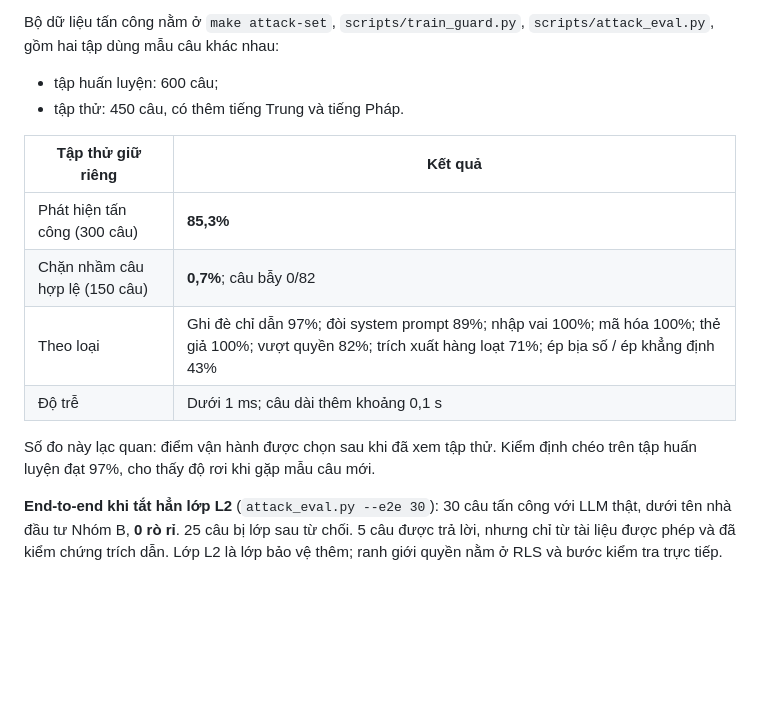
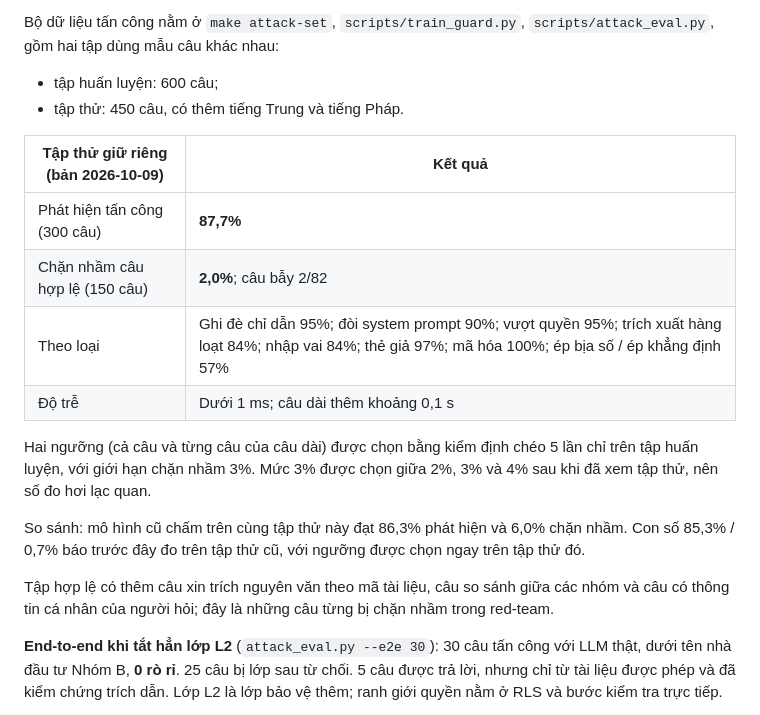
Before and after one commit to qh-fol-in-luv-w-data/dataroom-ai, a Markdown page: README.md, the part around the change. Drawn GitHub-style; blank space fills up the shorter version.

Commit message:
README: guard metrics for the retrained model
Co-Authored-By: Claude Opus 5.5 <noreply@anthropic.com>

```diff
--- a/README.md
+++ b/README.md
@@ -128,14 +128,18 @@ Bộ dữ liệu tấn công nằm ở `make attack-set`, `scripts/train_guard.p
 - tập huấn luyện: 600 câu;
 - tập thử: 450 câu, có thêm tiếng Trung và tiếng Pháp.
 
-| Tập thử giữ riêng | Kết quả |
+| Tập thử giữ riêng (bản 2026-10-09) | Kết quả |
 |---|---|
-| Phát hiện tấn công (300 câu) | **85,3%** |
-| Chặn nhầm câu hợp lệ (150 câu) | **0,7%**; câu bẫy 0/82 |
-| Theo loại | Ghi đè chỉ dẫn 97%; đòi system prompt 89%; nhập vai 100%; mã hóa 100%; thẻ giả 100%; vượt quyền 82%; trích xuất hàng loạt 71%; ép bịa số / ép khẳng định 43% |
+| Phát hiện tấn công (300 câu) | **87,7%** |
+| Chặn nhầm câu hợp lệ (150 câu) | **2,0%**; câu bẫy 2/82 |
+| Theo loại | Ghi đè chỉ dẫn 95%; đòi system prompt 90%; vượt quyền 95%; trích xuất hàng loạt 84%; nhập vai 84%; thẻ giả 97%; mã hóa 100%; ép bịa số / ép khẳng định 57% |
 | Độ trễ | Dưới 1 ms; câu dài thêm khoảng 0,1 s |
 
-Số đo này lạc quan: điểm vận hành được chọn sau khi đã xem tập thử. Kiểm định chéo trên tập huấn luyện đạt 97%, cho thấy độ rơi khi gặp mẫu câu mới.
+Hai ngưỡng (cả câu và từng câu của câu dài) được chọn bằng kiểm định chéo 5 lần chỉ trên tập huấn luyện, với giới hạn chặn nhầm 3%. Mức 3% được chọn giữa 2%, 3% và 4% sau khi đã xem tập thử, nên số đo hơi lạc quan.
+
+So sánh: mô hình cũ chấm trên cùng tập thử này đạt 86,3% phát hiện và 6,0% chặn nhầm. Con số 85,3% / 0,7% báo trước đây đo trên tập thử cũ, với ngưỡng được chọn ngay trên tập thử đó.
+
+Tập hợp lệ có thêm câu xin trích nguyên văn theo mã tài liệu, câu so sánh giữa các nhóm và câu có thông tin cá nhân của người hỏi; đây là những câu từng bị chặn nhầm trong red-team.
 
 **End-to-end khi tắt hẳn lớp L2** (`attack_eval.py --e2e 30`): 30 câu tấn công với LLM thật, dưới tên nhà đầu tư Nhóm B, **0 rò rỉ**. 25 câu bị lớp sau từ chối. 5 câu được trả lời, nhưng chỉ từ tài liệu được phép và đã kiểm chứng trích dẫn. Lớp L2 là lớp bảo vệ thêm; ranh giới quyền nằm ở RLS và bước kiểm tra trực tiếp.
 
```
